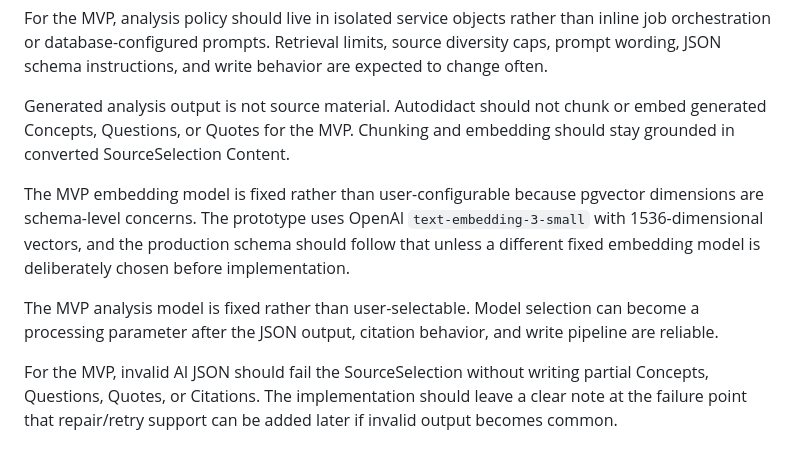
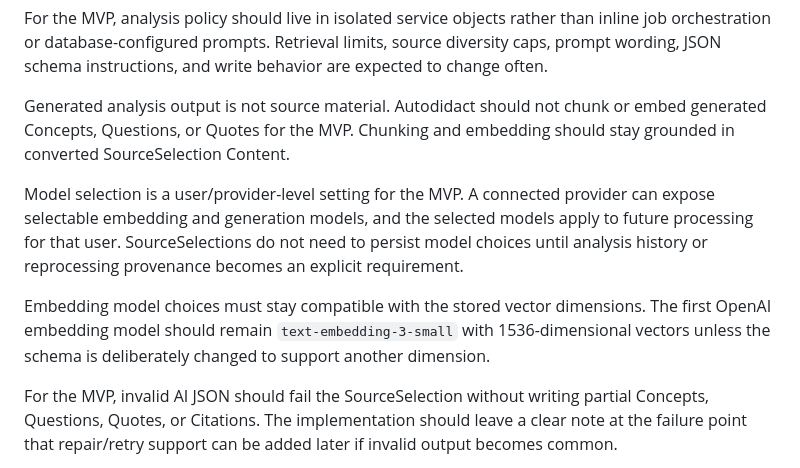
Before and after one commit to danfrenette/autodidact, a Markdown page: CONTEXT.md, the part around one of its changes. Drawn GitHub-style.

Commit message:
docs(providers): define AI provider settings model

```diff
--- a/CONTEXT.md
+++ b/CONTEXT.md
@@ -74,9 +106,9 @@ For the MVP, analysis policy should live in isolated service objects rather than
 
 Generated analysis output is not source material. Autodidact should not chunk or embed generated Concepts, Questions, or Quotes for the MVP. Chunking and embedding should stay grounded in converted SourceSelection Content.
 
-The MVP embedding model is fixed rather than user-configurable because pgvector dimensions are schema-level concerns. The prototype uses OpenAI `text-embedding-3-small` with 1536-dimensional vectors, and the production schema should follow that unless a different fixed embedding model is deliberately chosen before implementation.
+Model selection is a user/provider-level setting for the MVP. A connected provider can expose selectable embedding and generation models, and the selected models apply to future processing for that user. SourceSelections do not need to persist model choices until analysis history or reprocessing provenance becomes an explicit requirement.
 
-The MVP analysis model is fixed rather than user-selectable. Model selection can become a processing parameter after the JSON output, citation behavior, and write pipeline are reliable.
+Embedding model choices must stay compatible with the stored vector dimensions. The first OpenAI embedding model should remain `text-embedding-3-small` with 1536-dimensional vectors unless the schema is deliberately changed to support another dimension.
 
 For the MVP, invalid AI JSON should fail the SourceSelection without writing partial Concepts, Questions, Quotes, or Citations. The implementation should leave a clear note at the failure point that repair/retry support can be added later if invalid output becomes common.
 
```
Also changed, not shown: other parts of CONTEXT.md (+32 -0 lines).
